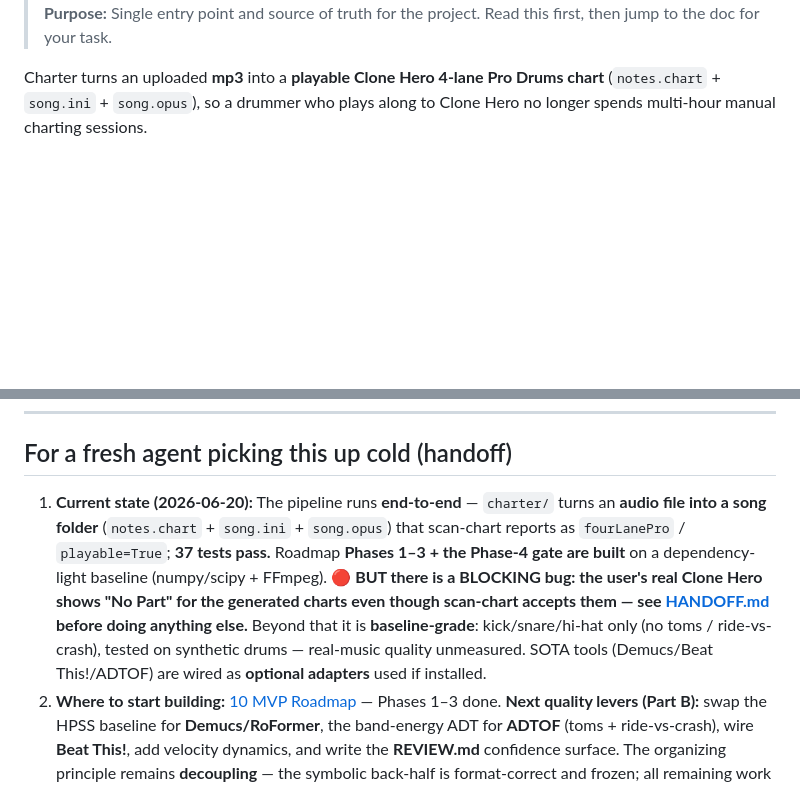
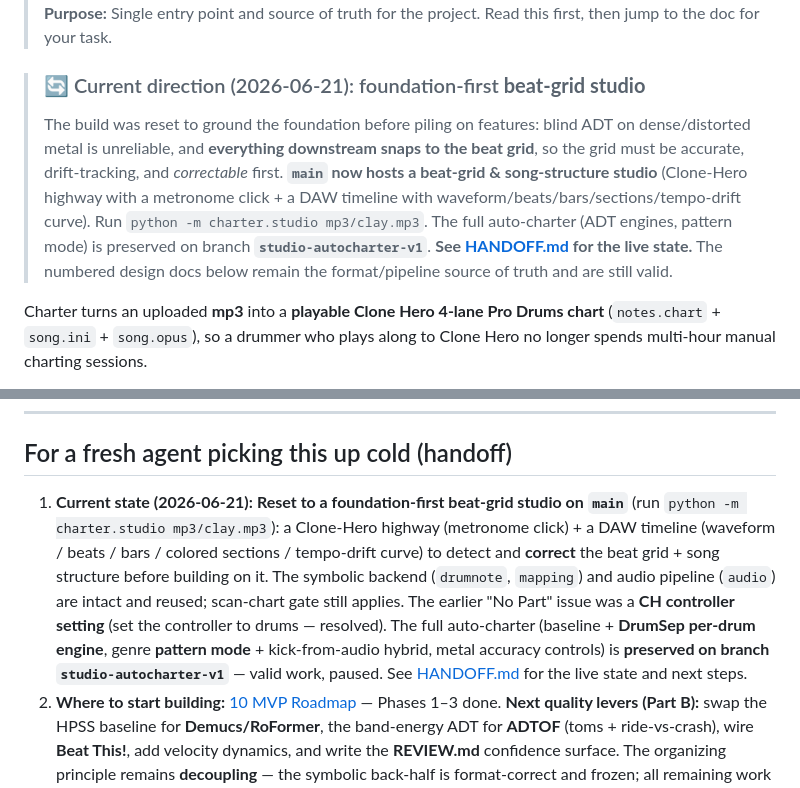
Before and after one commit to Johan-ZeLearner/charter, a Markdown page: docs/README.md, 2 parts joined by grey strips. Rendered like a GitHub page; blank space fills up the shorter version.

```diff
--- a/docs/README.md
+++ b/docs/README.md
@@ -4,4 +4,7 @@
 > **Purpose:** Single entry point and source of truth for the project. Read this first, then jump to the doc for your task.
+
+> ### 🔄 Current direction (2026-06-21): foundation-first **beat-grid studio**
+> The build was reset to ground the foundation before piling on features: blind ADT on dense/distorted metal is unreliable, and **everything downstream snaps to the beat grid**, so the grid must be accurate, drift-tracking, and *correctable* first. **`main` now hosts a beat-grid & song-structure studio** (Clone-Hero highway with a metronome click + a DAW timeline with waveform/beats/bars/sections/tempo-drift curve). Run `python -m charter.studio mp3/clay.mp3`. The full auto-charter (ADT engines, pattern mode) is preserved on branch **`studio-autocharter-v1`**. **See [HANDOFF.md](./HANDOFF.md) for the live state.** The numbered design docs below remain the format/pipeline source of truth and are still valid.
 
 Charter turns an uploaded **mp3** into a **playable Clone Hero 4-lane Pro Drums chart** (`notes.chart` + `song.ini` + `song.opus`), so a drummer who plays along to Clone Hero no longer spends multi-hour manual charting sessions.
 
@@ -39,7 +42,7 @@ Each doc grounds one technical or product aspect. They are cross-linked; numbers
 
 ## For a fresh agent picking this up cold (handoff)
 
-1. **Current state (2026-06-20):** The pipeline runs **end-to-end** — `charter/` turns an **audio file into a song folder** (`notes.chart` + `song.ini` + `song.opus`) that scan-chart reports as `fourLanePro` / `playable=True`; **37 tests pass.** Roadmap **Phases 1–3 + the Phase-4 gate are built** on a dependency-light baseline (numpy/scipy + FFmpeg). 🔴 **BUT there is a BLOCKING bug: the user's real Clone Hero shows "No Part" for the generated charts even though scan-chart accepts them — see [HANDOFF.md](./HANDOFF.md) before doing anything else.** Beyond that it is **baseline-grade**: kick/snare/hi-hat only (no toms / ride-vs-crash), tested on synthetic drums — real-music quality unmeasured. SOTA tools (Demucs/Beat This!/ADTOF) are wired as **optional adapters** used if installed.
+1. **Current state (2026-06-21):** **Reset to a foundation-first beat-grid studio on `main`** (run `python -m charter.studio mp3/clay.mp3`): a Clone-Hero highway (metronome click) + a DAW timeline (waveform / beats / bars / colored sections / tempo-drift curve) to detect and **correct** the beat grid + song structure before building on it. The symbolic backend (`drumnote`, `mapping`) and audio pipeline (`audio`) are intact and reused; scan-chart gate still applies. The earlier "No Part" issue was a **CH controller setting** (set the controller to drums — resolved). The full auto-charter (baseline + **DrumSep per-drum engine**, genre **pattern mode** + kick-from-audio hybrid, metal accuracy controls) is **preserved on branch `studio-autocharter-v1`** — valid work, paused. See [HANDOFF.md](./HANDOFF.md) for the live state and next steps.
 2. **Where to start building:** [10 MVP Roadmap](./10-mvp-roadmap.md) — Phases 1–3 done. **Next quality levers (Part B):** swap the HPSS baseline for **Demucs/RoFormer**, the band-energy ADT for **ADTOF** (toms + ride-vs-crash), wire **Beat This!**, add velocity dynamics, and write the **REVIEW.md** confidence surface. The organizing principle remains **decoupling** — the symbolic back-half is format-correct and frozen; all remaining work is measurable transcription quality on the audio front-half. **First real-world milestone: run an actual mp3 of a real song and judge/measure the result** (the baseline is only validated on synthetic drums so far).
 3. **Ground your work in these docs.** Do not invent tool names, repo URLs, MIDI note numbers, or accuracy figures. If a fact is not here, mark it **OPEN** and verify before relying on it. Preserve specific numbers verbatim.
 4. **Respect the decision tags.** **DECIDED** = adopt it. **OPEN** = unresolved, needs a spike or a human. **ASSUMPTION** = taken as true but unverified. **RISK** = known failure mode to design around.
```
Also changed, not shown: other parts of docs/README.md (+1 -1 lines), README.md (+69 -103 lines).
